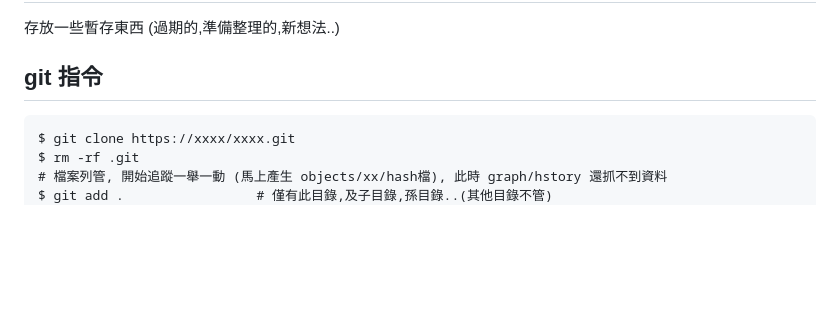
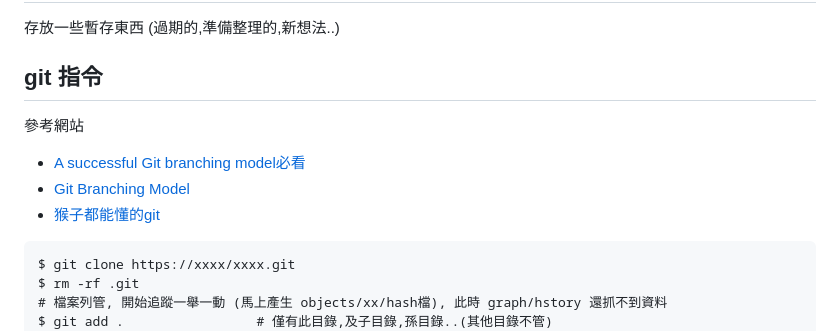
Before and after one commit to jscode1972/Backup2023, a Markdown page: README.md, the part around the change. Drawn GitHub-style; blank space fills up the shorter version.

````diff
--- a/README.md
+++ b/README.md
@@ -2,6 +2,10 @@
 存放一些暫存東西 (過期的,準備整理的,新想法..)
 
 ## git 指令
+參考網站
+* [A successful Git branching model必看](https://nvie.com/posts/a-successful-git-branching-model/)
+ * [Git Branching Model](https://map-client.readthedocs.io/en/latest/developer/MAP-development-gitbranching.html)
+* [猴子都能懂的git](https://backlog.com/git-tutorial/tw/)
 ```
 $ git clone https://xxxx/xxxx.git
 $ rm -rf .git
````
